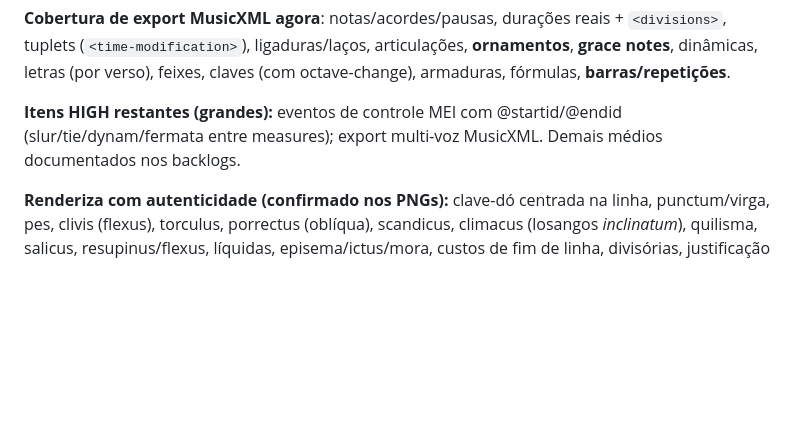
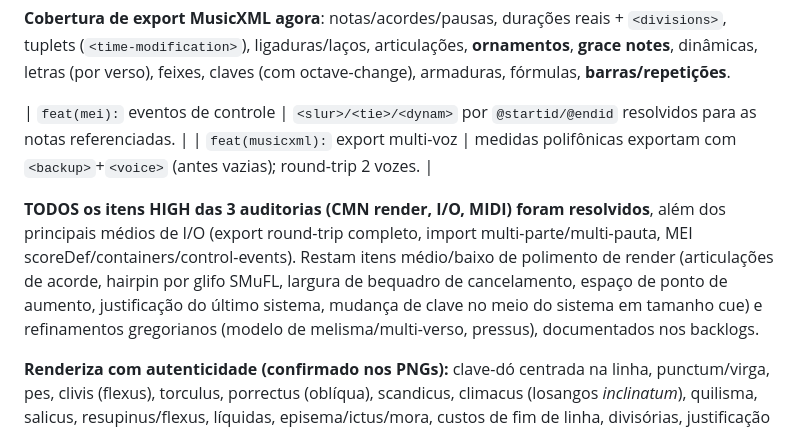
Before and after one commit to alessonqueirozdev-hub/flutter_notemus, a Markdown page: PROGRESS.md, the part around the change. Drawn GitHub-style; blank space fills up the shorter version.

Commit message:
docs(progress): all HIGH audit items resolved; record MEI control events + multi-voice export
Co-Authored-By: Claude Opus 4.8 <noreply@anthropic.com>

```diff
--- a/PROGRESS.md
+++ b/PROGRESS.md
@@ -270,7 +270,10 @@ Auditoria adversarial de I/O + MIDI: 41 lacunas confirmadas em 6 dimensões (doc
 
 **Cobertura de export MusicXML agora**: notas/acordes/pausas, durações reais + `<divisions>`, tuplets (`<time-modification>`), ligaduras/laços, articulações, **ornamentos**, **grace notes**, dinâmicas, letras (por verso), feixes, claves (com octave-change), armaduras, fórmulas, **barras/repetições**.
 
-**Itens HIGH restantes (grandes):** eventos de controle MEI com @startid/@endid (slur/tie/dynam/fermata entre measures); export multi-voz MusicXML. Demais médios documentados nos backlogs.
+| `feat(mei):` eventos de controle | `<slur>/<tie>/<dynam>` por `@startid/@endid` resolvidos para as notas referenciadas. |
+| `feat(musicxml):` export multi-voz | medidas polifônicas exportam com `<backup>`+`<voice>` (antes vazias); round-trip 2 vozes. |
+
+**TODOS os itens HIGH das 3 auditorias (CMN render, I/O, MIDI) foram resolvidos**, além dos principais médios de I/O (export round-trip completo, import multi-parte/multi-pauta, MEI scoreDef/containers/control-events). Restam itens médio/baixo de polimento de render (articulações de acorde, hairpin por glifo SMuFL, largura de bequadro de cancelamento, espaço de ponto de aumento, justificação do último sistema, mudança de clave no meio do sistema em tamanho cue) e refinamentos gregorianos (modelo de melisma/multi-verso, pressus), documentados nos backlogs.
 
 **Renderiza com autenticidade (confirmado nos PNGs):** clave-dó centrada na linha, punctum/virga, pes, clivis (flexus), torculus, porrectus (oblíqua), scandicus, climacus (losangos *inclinatum*), quilisma, salicus, resupinus/flexus, líquidas, episema/ictus/mora, custos de fim de linha, divisórias, justificação por sistema, letras em fonte serifada.
 
```
